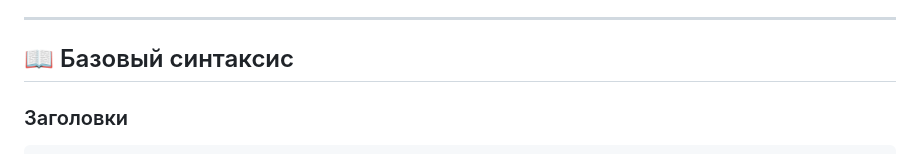
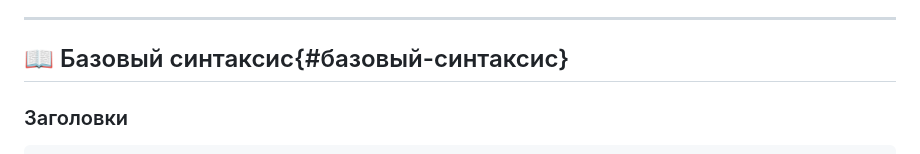
Before and after one commit to Gabryelf/TutorialApp, a Markdown page: GitHub/templates/markdown-cheatsheet.md, the part around one of its changes. GitHub-like rendering.

````diff
--- a/GitHub/templates/markdown-cheatsheet.md
+++ b/GitHub/templates/markdown-cheatsheet.md
@@ -17,7 +17,7 @@
 
 ---
 
-## 📖 Базовый синтаксис
+## 📖 Базовый синтаксис{#базовый-синтаксис}
 
 ### Заголовки
 ```markdown
````
Also changed, not shown: other parts of GitHub/templates/markdown-cheatsheet.md (+1 -1 lines).
